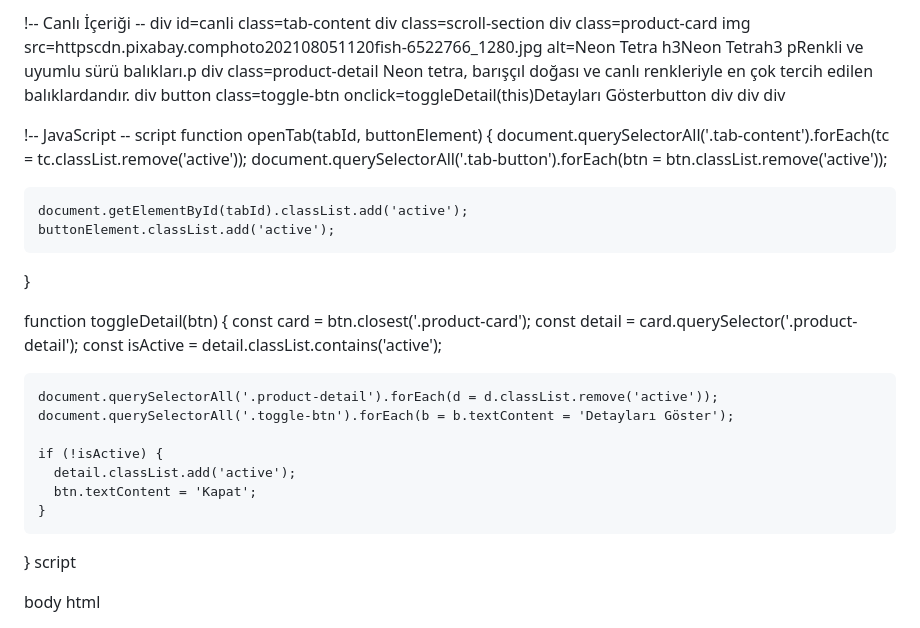
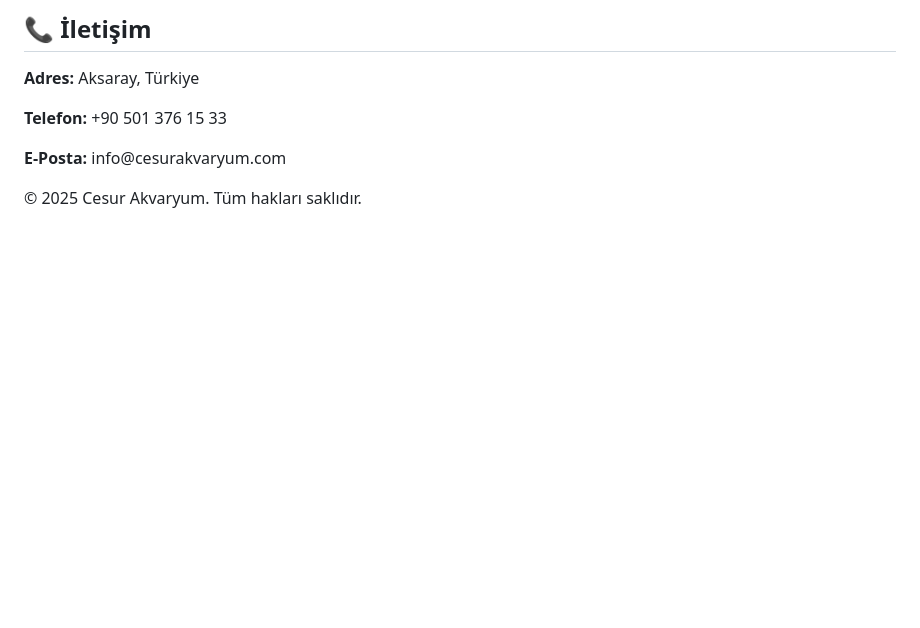
Before and after one commit to CesurAkvaryum/cesur, a Markdown page: README.md, the part around the change printed below. Drawn GitHub-style; blank space fills up the shorter version.

```diff
--- a/README.md
+++ b/README.md
@@ -172,43 +151,25 @@ div
 
-!-- Canlı İçeriği --
-div id=canli class=tab-content
-  div class=scroll-section
-    div class=product-card
-      img src=httpscdn.pixabay.comphoto202108051120fish-6522766_1280.jpg alt=Neon Tetra
-      h3Neon Tetrah3
-      pRenkli ve uyumlu sürü balıkları.p
-      div class=product-detail
-        Neon tetra, barışçıl doğası ve canlı renkleriyle en çok tercih edilen balıklardandır.
-      div
-      button class=toggle-btn onclick=toggleDetail(this)Detayları Gösterbutton
-    div
-  div
-div
+  <h2>📞 İletişim</h2>
+  <div style="padding: 0 20px; margin-bottom: 40px;">
+    <p><strong>Adres:</strong> Aksaray, Türkiye</p>
+    <p><strong>Telefon:</strong> +90 501 376 15 33</p>
+    <p><strong>E-Posta:</strong> info@cesurakvaryum.com</p>
+  </div>
 
-!-- JavaScript --
-script
-  function openTab(tabId, buttonElement) {
-    document.querySelectorAll('.tab-content').forEach(tc = tc.classList.remove('active'));
-    document.querySelectorAll('.tab-button').forEach(btn = btn.classList.remove('active'));
+  <footer>
+    &copy; 2025 Cesur Akvaryum. Tüm hakları saklıdır.
+  </footer>
 
-    document.getElementById(tabId).classList.add('active');
-    buttonElement.classList.add('active');
-  }
+  <script>
+    function toggleDetail(card) {
+      const detail = card.querySelector('.product-detail');
+      detail.classList.toggle('active');
+    }
+  </script>
 
-  function toggleDetail(btn) {
-    const card = btn.closest('.product-card');
-    const detail = card.querySelector('.product-detail');
-    const isActive = detail.classList.contains('active');
+</body>
+</html>
+  </script>
 
-    document.querySelectorAll('.product-detail').forEach(d = d.classList.remove('active'));
-    document.querySelectorAll('.toggle-btn').forEach(b = b.textContent = 'Detayları Göster');
-
-    if (!isActive) {
-      detail.classList.add('active');
-      btn.textContent = 'Kapat';
-    }
-  }
-script
-
-body
-html
+</body>
+</html>
```
Also changed, not shown: other parts of README.md (+127 -148 lines).
